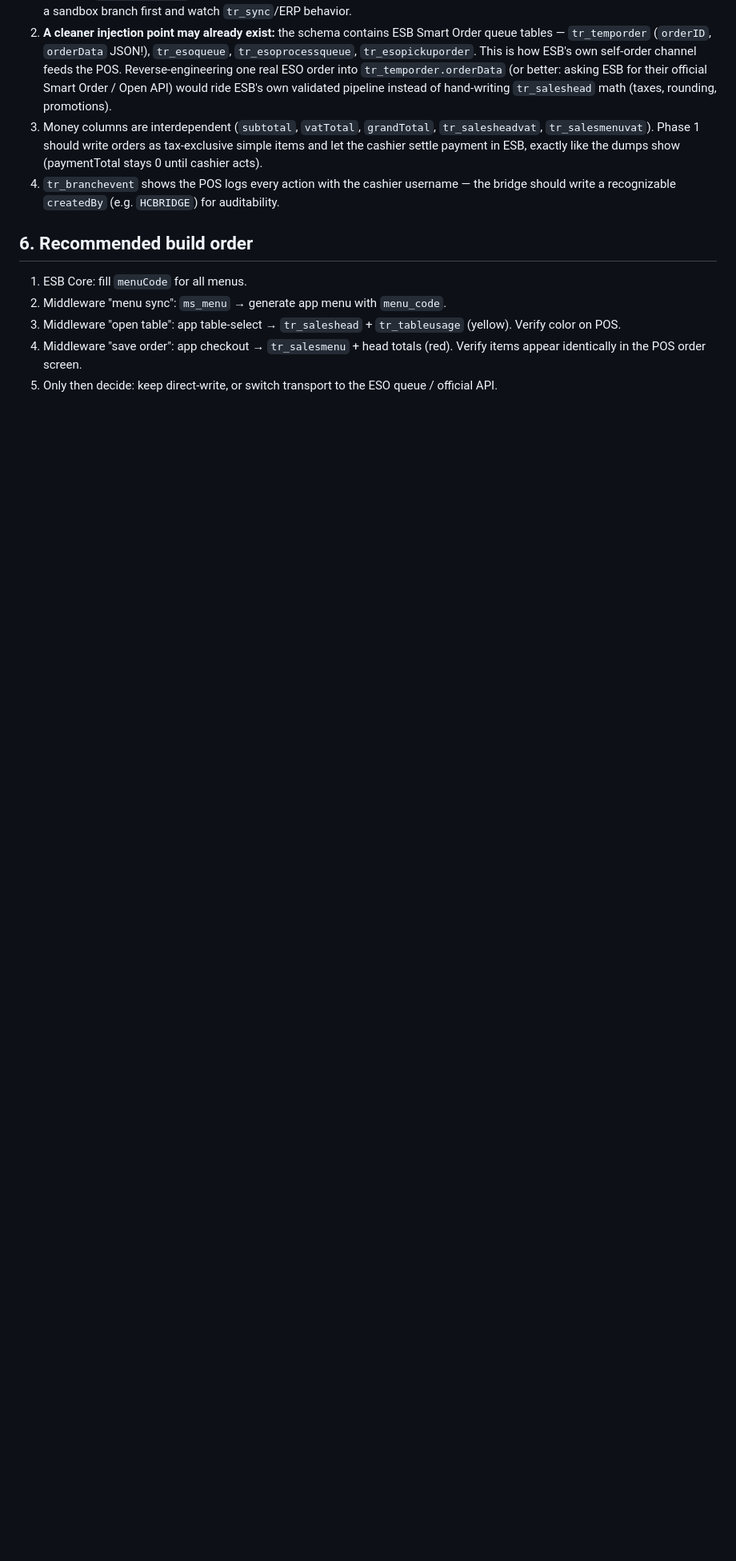
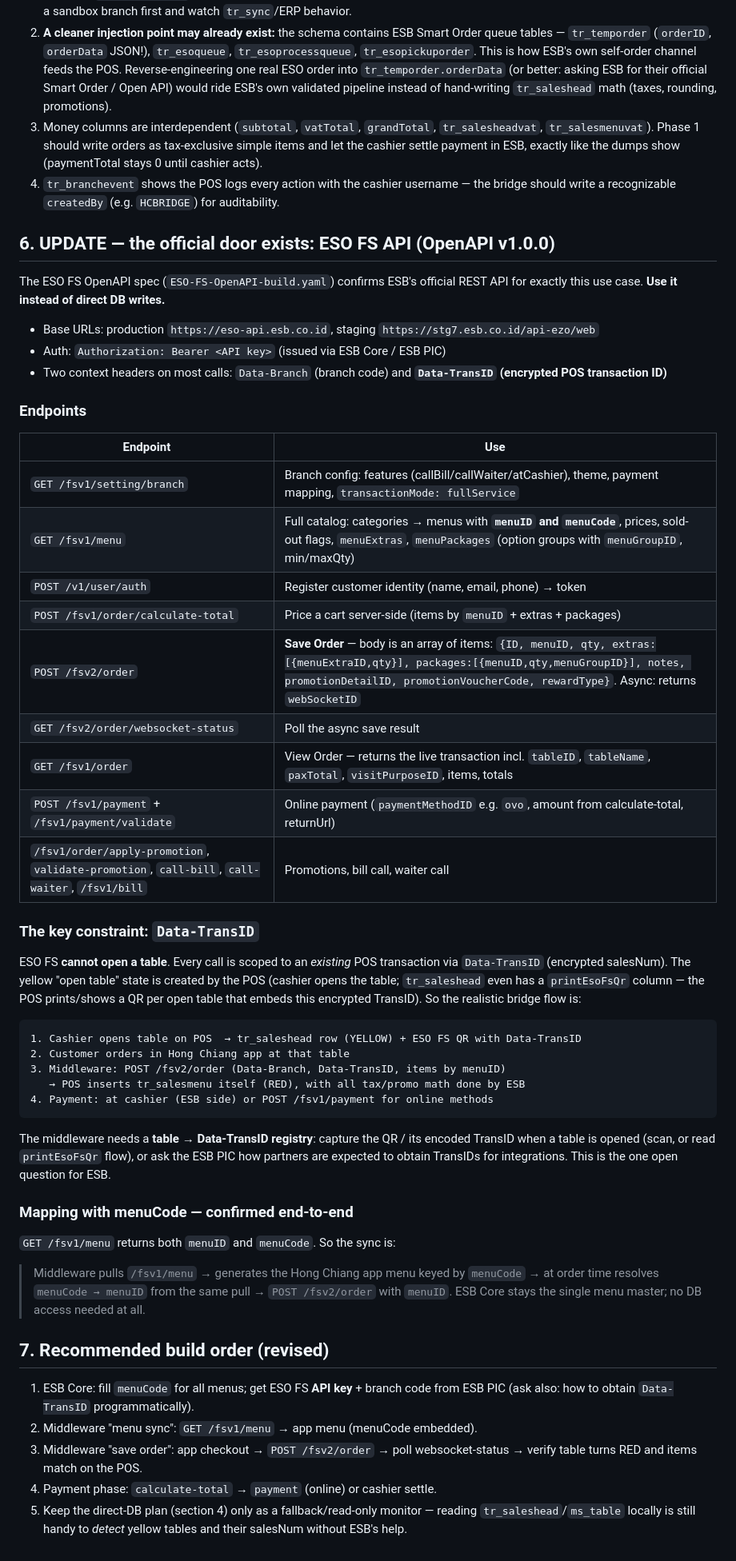
Before and after one commit to sarimiduo/hongchiangorderingsystem, a Markdown page: docs/ESB_BRIDGE_ANALYSIS.md, the part around the change. Shown at 80% size. GitHub-like rendering; blank space fills up the shorter version.

Commit message:
Document ESO FS API findings: official order path replaces direct DB writes
Full endpoint map from ESO-FS-OpenAPI-build.yaml: menu with menuCode,
save-order v2 by menuID, payment, promotions; Data-TransID (encrypted POS
transaction) is the one open integration question for ESB.

Co-Authored-By: Claude Fable 5 <noreply@anthropic.com>
Claude-Session: https://claude.ai/code/session_01Ghgk3UfTohi83f7vpVUF6h

````diff
--- a/docs/ESB_BRIDGE_ANALYSIS.md
+++ b/docs/ESB_BRIDGE_ANALYSIS.md
@@ -118,10 +118,69 @@ can call the bridge synchronously with `menuCode` already attached.
    the bridge should write a recognizable `createdBy` (e.g. `HCBRIDGE`) for
    auditability.
 
-## 6. Recommended build order
+## 6. UPDATE — the official door exists: ESO FS API (OpenAPI v1.0.0)
 
-1. ESB Core: fill `menuCode` for all menus.
-2. Middleware "menu sync": `ms_menu` → generate app menu with `menu_code`.
-3. Middleware "open table": app table-select → `tr_saleshead` + `tr_tableusage` (yellow). Verify color on POS.
-4. Middleware "save order": app checkout → `tr_salesmenu` + head totals (red). Verify items appear identically in the POS order screen.
-5. Only then decide: keep direct-write, or switch transport to the ESO queue / official API.
+The ESO FS OpenAPI spec (`ESO-FS-OpenAPI-build.yaml`) confirms ESB's official
+REST API for exactly this use case. **Use it instead of direct DB writes.**
+
+- Base URLs: production `https://eso-api.esb.co.id`, staging
+  `https://stg7.esb.co.id/api-ezo/web`
+- Auth: `Authorization: Bearer <API key>` (issued via ESB Core / ESB PIC)
+- Two context headers on most calls: `Data-Branch` (branch code) and
+  **`Data-TransID` (encrypted POS transaction ID)**
+
+### Endpoints
+
+| Endpoint | Use |
+|---|---|
+| `GET /fsv1/setting/branch` | Branch config: features (callBill/callWaiter/atCashier), theme, payment mapping, `transactionMode: fullService` |
+| `GET /fsv1/menu` | Full catalog: categories → menus with **`menuID` and `menuCode`**, prices, sold-out flags, `menuExtras`, `menuPackages` (option groups with `menuGroupID`, min/maxQty) |
+| `POST /v1/user/auth` | Register customer identity (name, email, phone) → token |
+| `POST /fsv1/order/calculate-total` | Price a cart server-side (items by `menuID` + extras + packages) |
+| `POST /fsv2/order` | **Save Order** — body is an array of items: `{ID, menuID, qty, extras:[{menuExtraID,qty}], packages:[{menuID,qty,menuGroupID}], notes, promotionDetailID, promotionVoucherCode, rewardType}`. Async: returns `webSocketID` |
+| `GET /fsv2/order/websocket-status` | Poll the async save result |
+| `GET /fsv1/order` | View Order — returns the live transaction incl. `tableID`, `tableName`, `paxTotal`, `visitPurposeID`, items, totals |
+| `POST /fsv1/payment` + `/fsv1/payment/validate` | Online payment (`paymentMethodID` e.g. `ovo`, amount from calculate-total, returnUrl) |
+| `/fsv1/order/apply-promotion`, `validate-promotion`, `call-bill`, `call-waiter`, `/fsv1/bill` | Promotions, bill call, waiter call |
+
+### The key constraint: `Data-TransID`
+
+ESO FS **cannot open a table**. Every call is scoped to an *existing* POS
+transaction via `Data-TransID` (encrypted salesNum). The yellow "open table"
+state is created by the POS (cashier opens the table; `tr_saleshead` even has a
+`printEsoFsQr` column — the POS prints/shows a QR per open table that embeds
+this encrypted TransID). So the realistic bridge flow is:
+
+```
+1. Cashier opens table on POS  → tr_saleshead row (YELLOW) + ESO FS QR with Data-TransID
+2. Customer orders in Hong Chiang app at that table
+3. Middleware: POST /fsv2/order (Data-Branch, Data-TransID, items by menuID)
+   → POS inserts tr_salesmenu itself (RED), with all tax/promo math done by ESB
+4. Payment: at cashier (ESB side) or POST /fsv1/payment for online methods
+```
+
+The middleware needs a **table → Data-TransID registry**: capture the QR / its
+encoded TransID when a table is opened (scan, or read `printEsoFsQr` flow), or
+ask the ESB PIC how partners are expected to obtain TransIDs for integrations.
+This is the one open question for ESB.
+
+### Mapping with menuCode — confirmed end-to-end
+
+`GET /fsv1/menu` returns both `menuID` and `menuCode`. So the sync is:
+
+> Middleware pulls `/fsv1/menu` → generates the Hong Chiang app menu keyed by
+> `menuCode` → at order time resolves `menuCode → menuID` from the same pull →
+> `POST /fsv2/order` with `menuID`. ESB Core stays the single menu master; no
+> DB access needed at all.
+
+## 7. Recommended build order (revised)
+
+1. ESB Core: fill `menuCode` for all menus; get ESO FS **API key** + branch
+   code from ESB PIC (ask also: how to obtain `Data-TransID` programmatically).
+2. Middleware "menu sync": `GET /fsv1/menu` → app menu (menuCode embedded).
+3. Middleware "save order": app checkout → `POST /fsv2/order` → poll
+   websocket-status → verify table turns RED and items match on the POS.
+4. Payment phase: `calculate-total` → `payment` (online) or cashier settle.
+5. Keep the direct-DB plan (section 4) only as a fallback/read-only monitor —
+   reading `tr_saleshead`/`ms_table` locally is still handy to *detect* yellow
+   tables and their salesNum without ESB's help.
````
